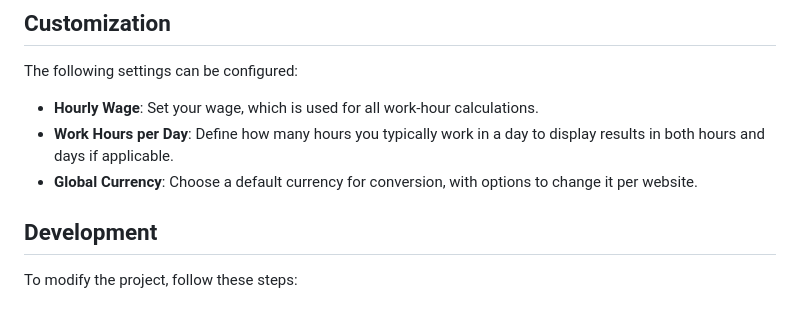
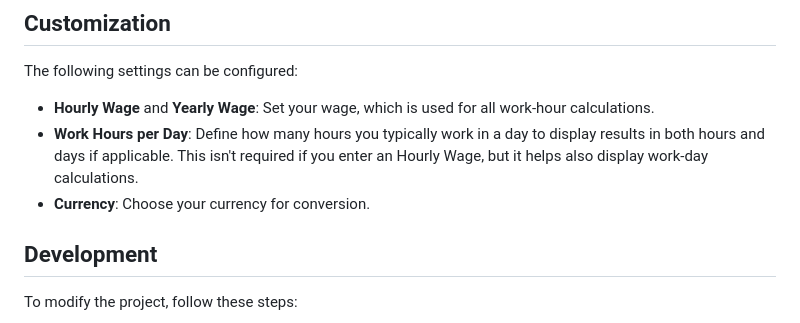
Before and after one commit to starbornone/price-to-work-hours-converter, a Markdown page: README.md, the part around one of its changes. Drawn GitHub-style.

```diff
--- a/README.md
+++ b/README.md
@@ -83,9 +80,9 @@ The extension supports a wide range of currencies, including:
 
 The following settings can be configured:
 
-- **Hourly Wage**: Set your wage, which is used for all work-hour calculations.
-- **Work Hours per Day**: Define how many hours you typically work in a day to display results in both hours and days if applicable.
-- **Global Currency**: Choose a default currency for conversion, with options to change it per website.
+- **Hourly Wage** and **Yearly Wage**: Set your wage, which is used for all work-hour calculations.
+- **Work Hours per Day**: Define how many hours you typically work in a day to display results in both hours and days if applicable. This isn't required if you enter an Hourly Wage, but it helps also display work-day calculations.
+- **Currency**: Choose your currency for conversion.
 
 ## Development
 
```
Also changed, not shown: other parts of README.md (+13 -15 lines).
